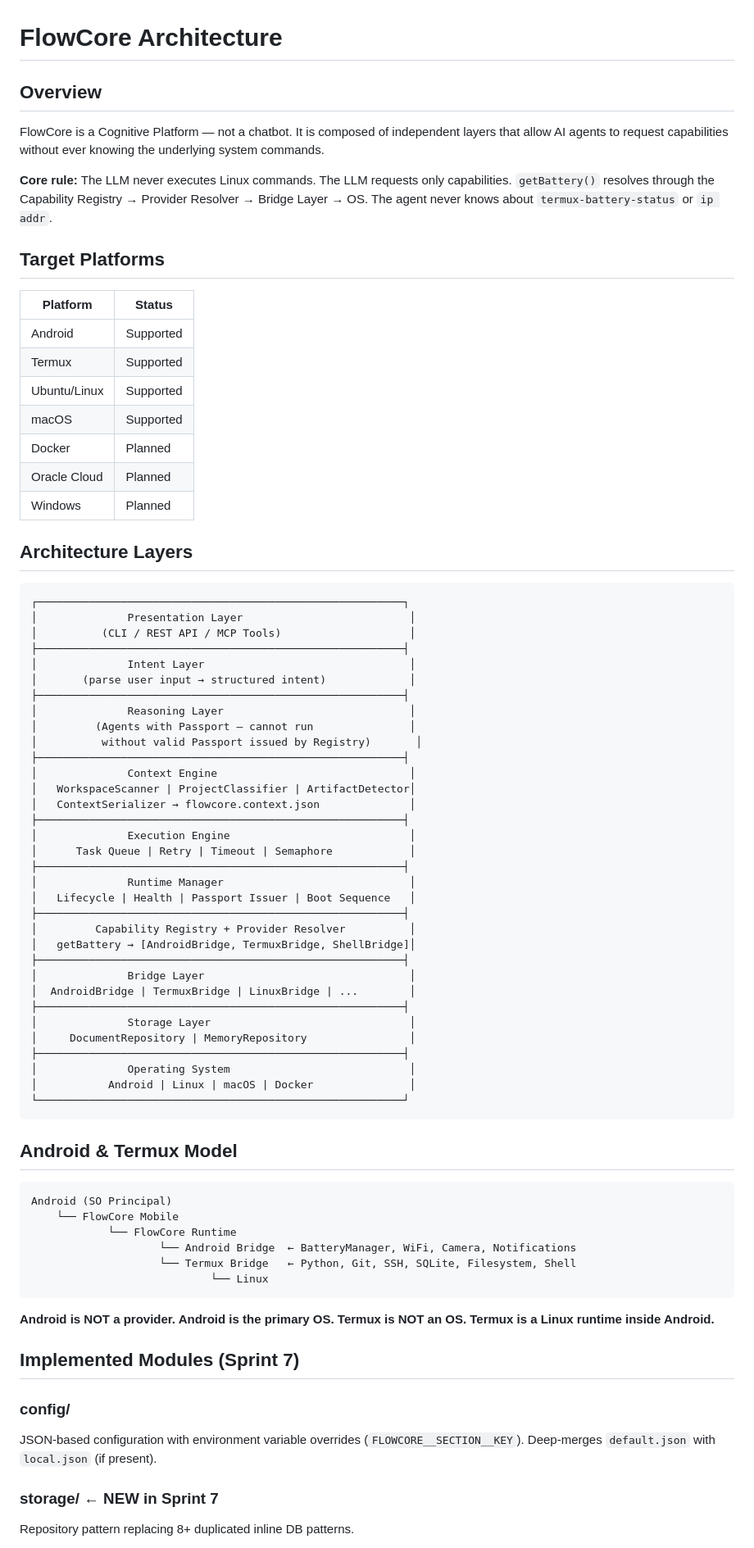
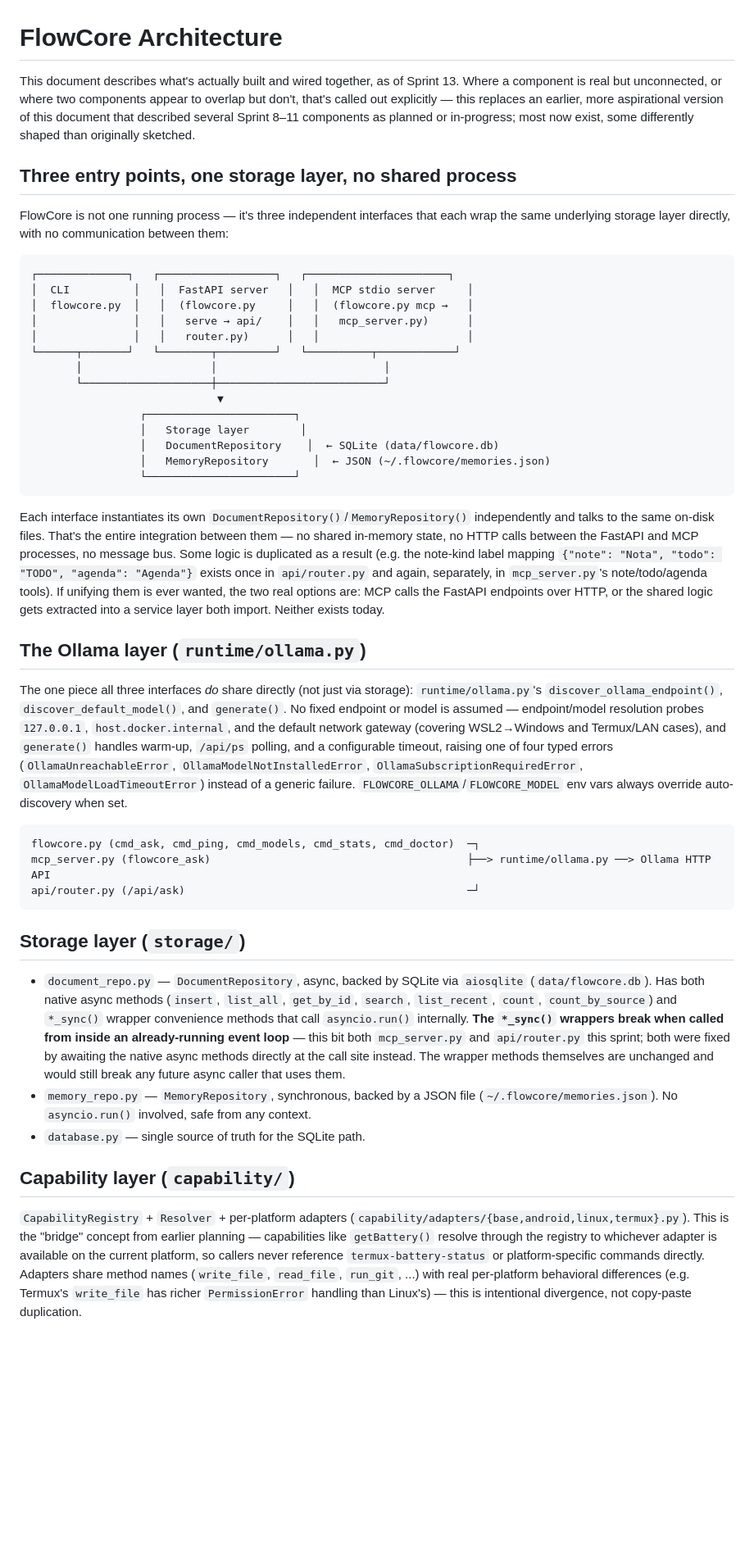
Before and after one commit to prdariomarques-ship-it/FlowCore, a Markdown page: ARCHITECTURE.md, the part around one of its changes. Shown at 82% size. Drawn GitHub-style; blank space fills up the shorter version.

````diff
--- a/ARCHITECTURE.md
+++ b/ARCHITECTURE.md
@@ -1,85 +1,47 @@
 # FlowCore Architecture
 
-## Overview
+This document describes what's actually built and wired together, as of Sprint 13. Where a component is real but unconnected, or where two components appear to overlap but don't, that's called out explicitly — this replaces an earlier, more aspirational version of this document that described several Sprint 8–11 components as planned or in-progress; most now exist, some differently shaped than originally sketched.
 
-FlowCore is a Cognitive Platform — not a chatbot. It is composed of independent
-layers that allow AI agents to request capabilities without ever knowing the
-underlying system commands.
+## Three entry points, one storage layer, no shared process
 
-**Core rule:** The LLM never executes Linux commands. The LLM requests only capabilities.
-`getBattery()` resolves through the Capability Registry → Provider Resolver →
-Bridge Layer → OS. The agent never knows about `termux-battery-status` or `ip addr`.
-
-## Target Platforms
-
-| Platform     | Status      |
-|--------------|-------------|
-| Android      | Supported   |
-| Termux       | Supported   |
-| Ubuntu/Linux | Supported   |
-| macOS        | Supported   |
-| Docker       | Planned     |
-| Oracle Cloud | Planned     |
-| Windows      | Planned     |
-
-## Architecture Layers
+FlowCore is not one running process — it's three independent interfaces that each wrap the same underlying storage layer directly, with no communication between them:
 
 ```
-┌─────────────────────────────────────────────────────────┐
-│              Presentation Layer                          │
-│          (CLI / REST API / MCP Tools)                    │
-├─────────────────────────────────────────────────────────┤
-│              Intent Layer                                │
-│       (parse user input → structured intent)             │
-├─────────────────────────────────────────────────────────┤
-│              Reasoning Layer                             │
-│         (Agents with Passport — cannot run               │
-│          without valid Passport issued by Registry)       │
-├─────────────────────────────────────────────────────────┤
-│              Context Engine                              │
-│   WorkspaceScanner | ProjectClassifier | ArtifactDetector│
-│   ContextSerializer → flowcore.context.json              │
-├─────────────────────────────────────────────────────────┤
-│              Execution Engine                            │
-│      Task Queue | Retry | Timeout | Semaphore            │
-├─────────────────────────────────────────────────────────┤
-│              Runtime Manager                             │
-│   Lifecycle | Health | Passport Issuer | Boot Sequence   │
-├─────────────────────────────────────────────────────────┤
-│         Capability Registry + Provider Resolver          │
-│   getBattery → [AndroidBridge, TermuxBridge, ShellBridge]│
-├─────────────────────────────────────────────────────────┤
-│              Bridge Layer                                │
-│  AndroidBridge | TermuxBridge | LinuxBridge | ...        │
-├─────────────────────────────────────────────────────────┤
-│              Storage Layer                               │
-│     DocumentRepository | MemoryRepository                │
-├─────────────────────────────────────────────────────────┤
-│              Operating System                            │
-│           Android | Linux | macOS | Docker               │
-└─────────────────────────────────────────────────────────┘
+┌──────────────┐   ┌──────────────────┐   ┌──────────────────────┐
+│  CLI          │   │  FastAPI server   │   │  MCP stdio server     │
+│  flowcore.py  │   │  (flowcore.py     │   │  (flowcore.py mcp →   │
+│               │   │   serve → api/    │   │   mcp_server.py)      │
+│               │   │   router.py)      │   │                       │
+└──────┬───────┘   └────────┬─────────┘   └──────────┬────────────┘
+       │                    │                          │
+       └────────────────────┼──────────────────────────┘
+                             ▼
+                 ┌───────────────────────┐
+                 │   Storage layer        │
+                 │   DocumentRepository    │  ← SQLite (data/flowcore.db)
+                 │   MemoryRepository       │  ← JSON (~/.flowcore/memories.json)
+                 └───────────────────────┘
 ```
 
-## Android & Termux Model
+Each interface instantiates its own `DocumentRepository()`/`MemoryRepository()` independently and talks to the same on-disk files. That's the entire integration between them — no shared in-memory state, no HTTP calls between the FastAPI and MCP processes, no message bus. Some logic is duplicated as a result (e.g. the note-kind label mapping `{"note": "Nota", "todo": "TODO", "agenda": "Agenda"}` exists once in `api/router.py` and again, separately, in `mcp_server.py`'s note/todo/agenda tools). If unifying them is ever wanted, the two real options are: MCP calls the FastAPI endpoints over HTTP, or the shared logic gets extracted into a service layer both import. Neither exists today.
+
+## The Ollama layer (`runtime/ollama.py`)
+
+The one piece all three interfaces *do* share directly (not just via storage): `runtime/ollama.py`'s `discover_ollama_endpoint()`, `discover_default_model()`, and `generate()`. No fixed endpoint or model is assumed — endpoint/model resolution probes `127.0.0.1`, `host.docker.internal`, and the default network gateway (covering WSL2→Windows and Termux/LAN cases), and `generate()` handles warm-up, `/api/ps` polling, and a configurable timeout, raising one of four typed errors (`OllamaUnreachableError`, `OllamaModelNotInstalledError`, `OllamaSubscriptionRequiredError`, `OllamaModelLoadTimeoutError`) instead of a generic failure. `FLOWCORE_OLLAMA`/`FLOWCORE_MODEL` env vars always override auto-discovery when set.
 
 ```
-Android (SO Principal)
-    └── FlowCore Mobile
-            └── FlowCore Runtime
-                    └── Android Bridge  ← BatteryManager, WiFi, Camera, Notifications
-                    └── Termux Bridge   ← Python, Git, SSH, SQLite, Filesystem, Shell
-                            └── Linux
+flowcore.py (cmd_ask, cmd_ping, cmd_models, cmd_stats, cmd_doctor)  ─┐
+mcp_server.py (flowcore_ask)                                        ├──> runtime/ollama.py ──> Ollama HTTP API
+api/router.py (/api/ask)                                            ─┘
 ```
 
-**Android is NOT a provider. Android is the primary OS.**
-**Termux is NOT an OS. Termux is a Linux runtime inside Android.**
+## Storage layer (`storage/`)
 
-## Implemented Modules (Sprint 7)
+- `document_repo.py` — `DocumentRepository`, async, backed by SQLite via `aiosqlite` (`data/flowcore.db`). Has both native async methods (`insert`, `list_all`, `get_by_id`, `search`, `list_recent`, `count`, `count_by_source`) and `*_sync()` wrapper convenience methods that call `asyncio.run()` internally. **The `*_sync()` wrappers break when called from inside an already-running event loop** — this bit both `mcp_server.py` and `api/router.py` this sprint; both were fixed by awaiting the native async methods directly at the call site instead. The wrapper methods themselves are unchanged and would still break any future async caller that uses them.
+- `memory_repo.py` — `MemoryRepository`, synchronous, backed by a JSON file (`~/.flowcore/memories.json`). No `asyncio.run()` involved, safe from any context.
+- `database.py` — single source of truth for the SQLite path.
 
-### config/
-JSON-based configuration with environment variable overrides (`FLOWCORE__SECTION__KEY`).
-Deep-merges `default.json` with `local.json` (if present).
+## Capability layer (`capability/`)
 
-### storage/ ← NEW in Sprint 7
-Repository pattern replacing 8+ duplicated inline DB patterns.
+`CapabilityRegistry` + `Resolver` + per-platform adapters (`capability/adapters/{base,android,linux,termux}.py`). This is the "bridge" concept from earlier planning — capabilities like `getBattery()` resolve through the registry to whichever adapter is available on the current platform, so callers never reference `termux-battery-status` or platform-specific commands directly. Adapters share method names (`write_file`, `read_file`, `run_git`, ...) with real per-platform behavioral differences (e.g. Termux's `write_file` has richer `PermissionError` handling than Linux's) — this is intentional divergence, not copy-paste duplication.
 
````
Also changed, not shown: other parts of ARCHITECTURE.md (+36 -68 lines).
